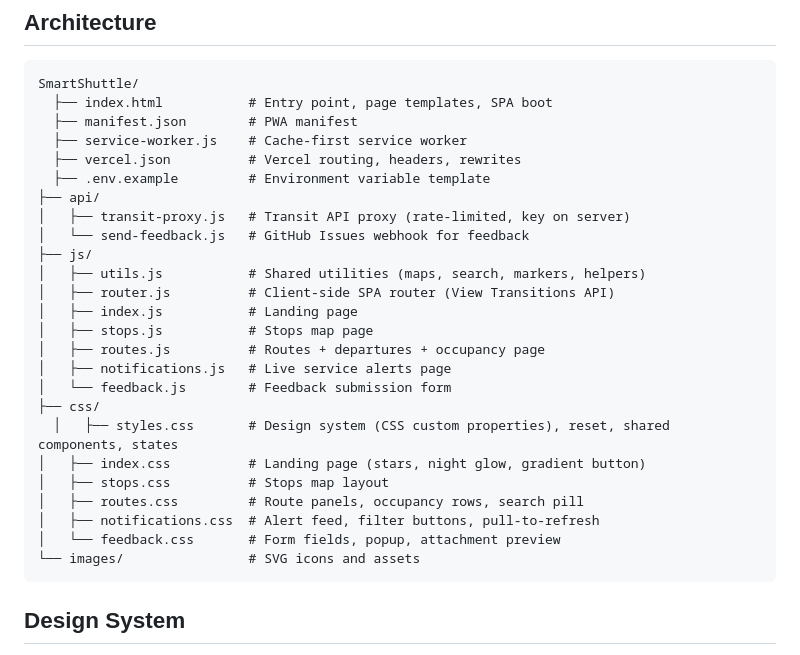
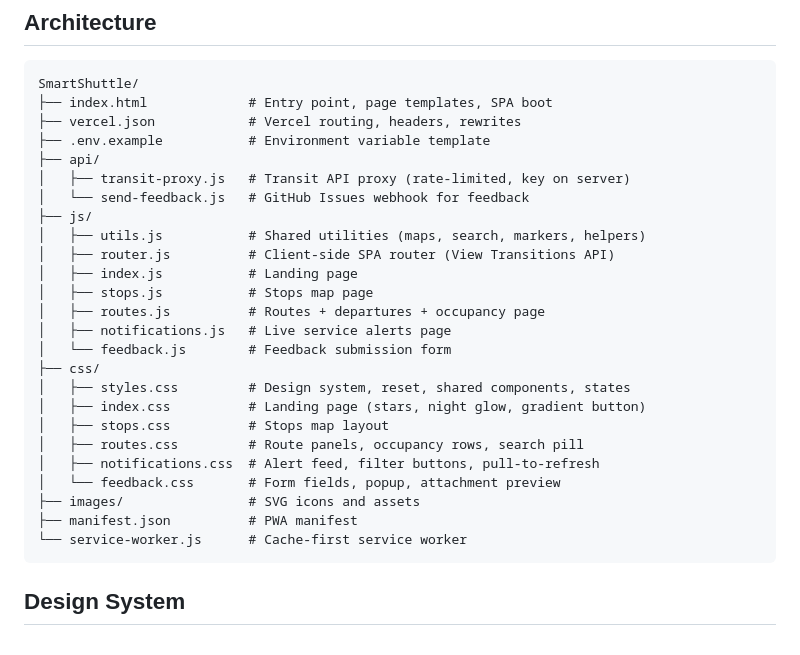
Before and after one commit to RhythmD22/SmartShuttle, a Markdown page: README.md, the part around the change. Rendered like a GitHub page.

Commit message:
fix: align architecture tree formatting

````diff
--- a/README.md
+++ b/README.md
@@ -68,11 +68,9 @@ npm start
 
 ```
 SmartShuttle/
-  ├── index.html           # Entry point, page templates, SPA boot
-  ├── manifest.json        # PWA manifest
-  ├── service-worker.js    # Cache-first service worker
-  ├── vercel.json          # Vercel routing, headers, rewrites
-  ├── .env.example         # Environment variable template
+├── index.html             # Entry point, page templates, SPA boot
+├── vercel.json            # Vercel routing, headers, rewrites
+├── .env.example           # Environment variable template
 ├── api/
 │   ├── transit-proxy.js   # Transit API proxy (rate-limited, key on server)
 │   └── send-feedback.js   # GitHub Issues webhook for feedback
@@ -85,13 +83,15 @@ SmartShuttle/
 │   ├── notifications.js   # Live service alerts page
 │   └── feedback.js        # Feedback submission form
 ├── css/
-  │   ├── styles.css       # Design system (CSS custom properties), reset, shared components, states
+│   ├── styles.css         # Design system, reset, shared components, states
 │   ├── index.css          # Landing page (stars, night glow, gradient button)
 │   ├── stops.css          # Stops map layout
 │   ├── routes.css         # Route panels, occupancy rows, search pill
 │   ├── notifications.css  # Alert feed, filter buttons, pull-to-refresh
 │   └── feedback.css       # Form fields, popup, attachment preview
-└── images/                # SVG icons and assets
+├── images/                # SVG icons and assets
+├── manifest.json          # PWA manifest
+└── service-worker.js      # Cache-first service worker
 ```
 
 ## Design System
````
